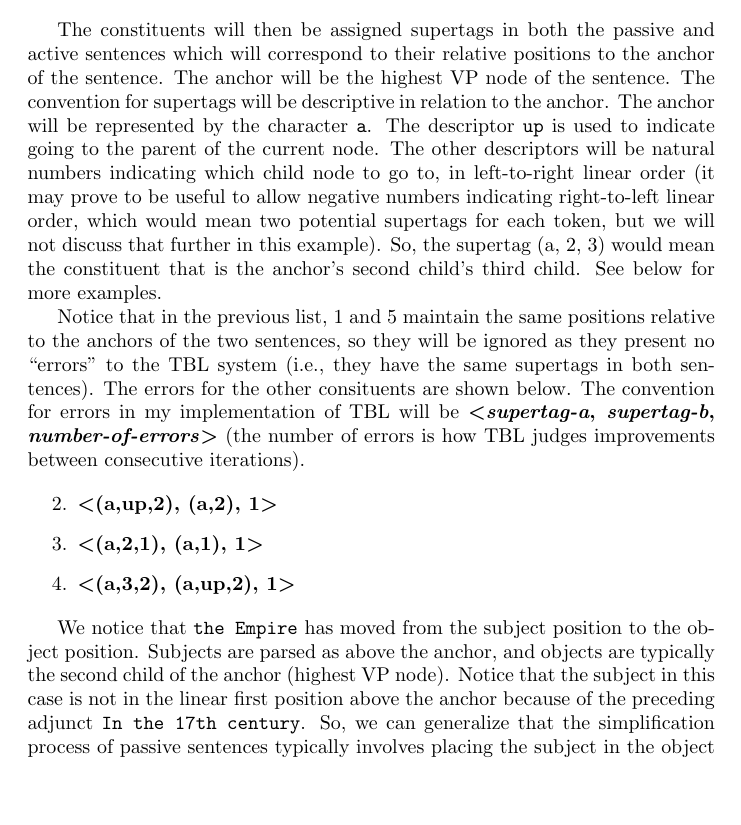
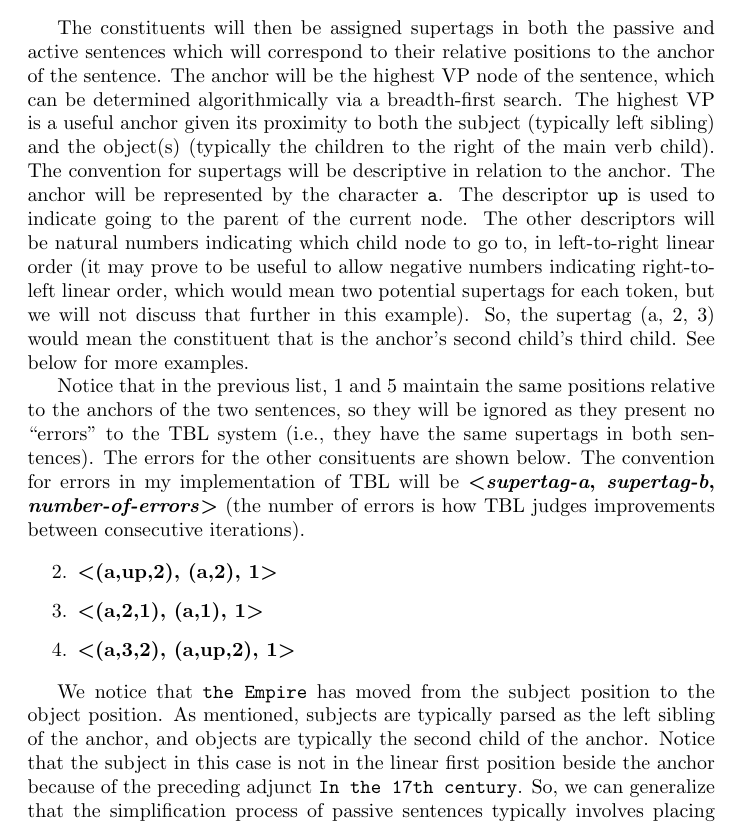
Before and after one commit to eabaucom/Thesis, a LaTeX problem sheet (Worked Example/workedexample.tex): part of page 3 of 6, cut so that both start at the same text, the shorter picture padded with empty space. Compiled offline with pdfLaTeX.

Commit message:
worked example text edits

```diff
--- a/Worked Example/workedexample.tex
+++ b/Worked Example/workedexample.tex
@@ -52,7 +52,7 @@ Following this scheme, the following constituents will be extracted as being in
 \item (\textbf{.} \texttt{.)}
 \end{enumerate}
 
-The constituents will then be assigned supertags in both the passive and active sentences which will correspond to their relative positions to the anchor of the sentence. The anchor will be the highest VP node of the sentence. The convention for supertags will be descriptive in relation to the anchor. The anchor will be represented by the character \texttt{a}. The descriptor \texttt{up} is used to indicate going to the parent of the current node. The other descriptors will be natural numbers indicating which child node to go to, in left-to-right linear order (it may prove to be useful to allow negative numbers indicating right-to-left linear order, which would mean two potential supertags for each token, but we will not discuss that further in this example). So, the supertag (a, 2, 3) would mean the constituent that is the anchor's second child's third child. See below for more examples.
+The constituents will then be assigned supertags in both the passive and active sentences which will correspond to their relative positions to the anchor of the sentence. The anchor will be the highest VP node of the sentence, which can be determined algorithmically via a breadth-first search. The highest VP is a useful anchor given its proximity to both the subject (typically left sibling) and the object(s) (typically the children to the right of the main verb child). The convention for supertags will be descriptive in relation to the anchor. The anchor will be represented by the character \texttt{a}. The descriptor \texttt{up} is used to indicate going to the parent of the current node. The other descriptors will be natural numbers indicating which child node to go to, in left-to-right linear order (it may prove to be useful to allow negative numbers indicating right-to-left linear order, which would mean two potential supertags for each token, but we will not discuss that further in this example). So, the supertag (a, 2, 3) would mean the constituent that is the anchor's second child's third child. See below for more examples.
 
 Notice that in the previous list, 1 and 5 maintain the same positions relative to the anchors of the two sentences, so they will be ignored as they present no ``errors'' to the TBL system (i.e., they have the same supertags in both sentences). The errors for the other consituents are shown below. The convention for errors in my implementation of TBL will be \textbf{\textless\textit{supertag-a}, \textit{supertag-b}, \textit{number-of-errors}\textgreater} (the number of errors is how TBL judges improvements between consecutive iterations).
 
@@ -63,7 +63,7 @@ Notice that in the previous list, 1 and 5 maintain the same positions relative t
 \item \textbf{\textless(a,3,2), (a,up,2), 1\textgreater}
 \end{enumerate}
 
-We notice that \texttt{the Empire} has moved from the subject position to the object position. Subjects are parsed as above the anchor, and objects are typically the second child of the anchor (highest VP node). Notice that the subject in this case is not in the linear first position above the anchor because of the preceding adjunct \texttt{In the 17th century}. So, we can generalize that the simplification process of passive sentences typically involves placing the subject in the object position. This can be represented by the following template:
+We notice that \texttt{the Empire} has moved from the subject position to the object position. As mentioned, subjects are typically parsed as the left sibling of the anchor, and objects are typically the second child of the anchor. Notice that the subject in this case is not in the linear first position beside the anchor because of the preceding adjunct \texttt{In the 17th century}. So, we can generalize that the simplification process of passive sentences typically involves placing the subject in the object position. This can be represented by the following template:
 
 \begin{center}
 \textbf{Subj2Obj: (a,up,*) $\rightarrow$ (a,2)}
```
Also changed, not shown: Worked Example/workedexample.pdf, Worked Example/workedexample.tex (6 more changed lines), 2 other files.
